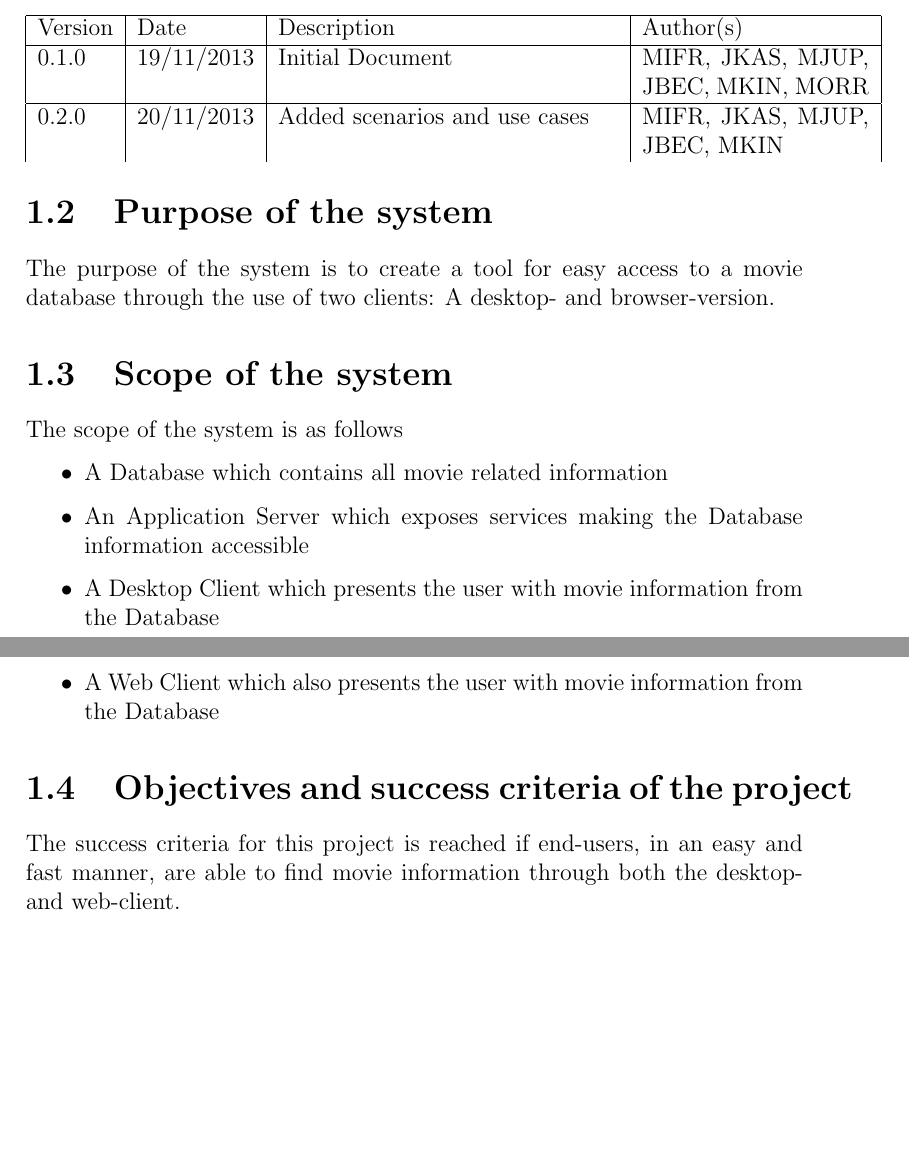
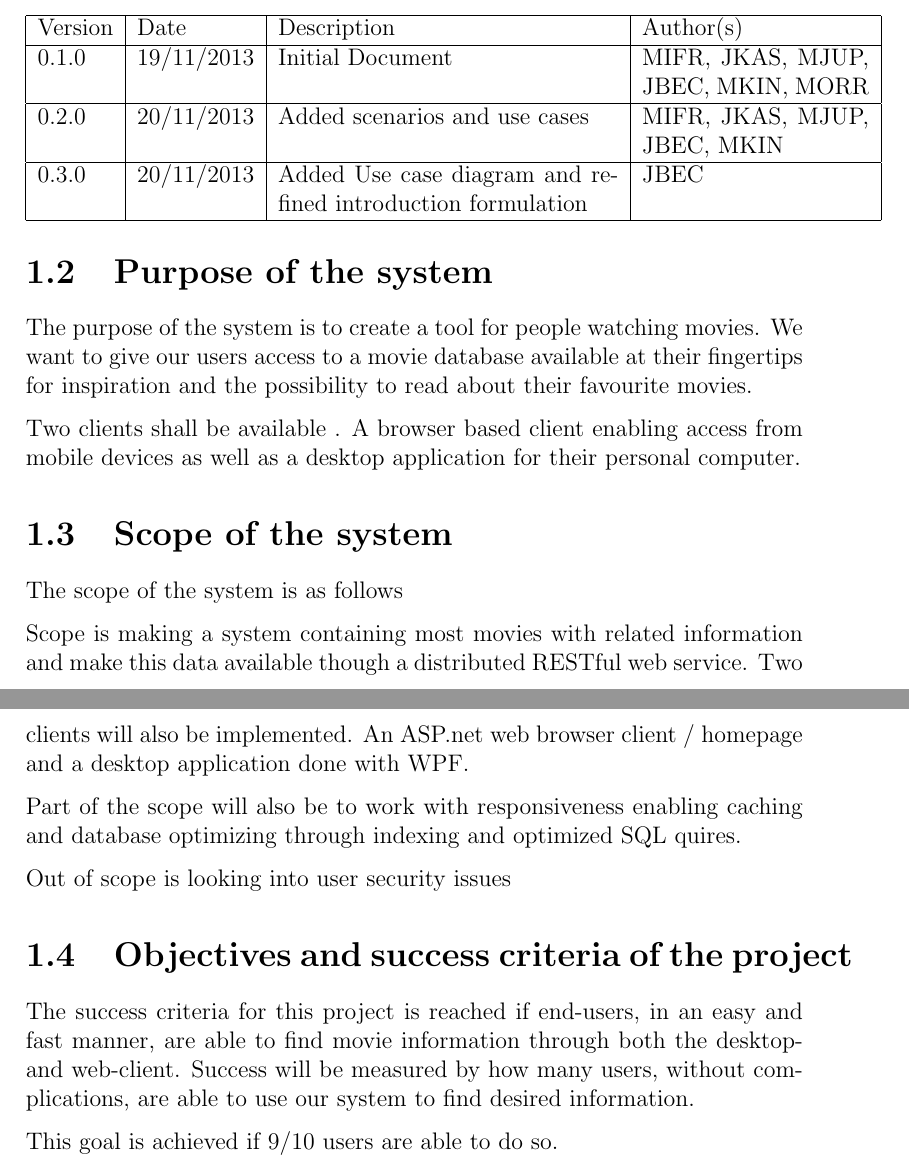
Before and after one commit to cholewa1992/BDSA-E2013-EXAM, a LaTeX document (Documentation/RAD/master.tex, which reads Documentation/RAD/introduction.tex): two parts of pages 4 and 5 of 12, joined at a grey line, cut so that both start at the same text, the shorter picture padded with empty space. Compiled offline with pdfLaTeX.

Commit message:
Refined introduction

```diff
--- a/Documentation/RAD/introduction.tex
+++ b/Documentation/RAD/introduction.tex
@@ -9,25 +9,46 @@
     0.1.0 & 19/11/2013 & Initial Document & MIFR, JKAS, MJUP, JBEC, MKIN, MORR
     \\ \hline
     0.2.0 & 20/11/2013 & Added scenarios and use cases & MIFR, JKAS, MJUP, JBEC, MKIN
+    \\ \hline
+    0.3.0 & 20/11/2013 & Added Use case diagram and refined introduction formulation & JBEC
+    \\ \hline
     \end{tabular}
 \end{center}
 
 \section{Purpose of the system}
 
-The purpose of the system is to create a tool for easy access to a movie database through the use of two clients: A desktop- and browser-version.
+The purpose of the system is to create a tool for people watching movies. We want to give our users access to a movie database available at their fingertips for inspiration and the possibility to read about their favourite movies.
+
+Two clients shall be available . A browser based client enabling access from mobile devices as well as a desktop application for their personal computer.
+
+
+%Init formulation The purpose of the system is to create a tool for easy access to a movie database through the use of two clients: A desktop- and browser-version.
 
 
 \section{Scope of the system}
 
 The scope of the system is as follows
 
-\begin{itemize}
-\item A Database which contains all movie related information
-\item An Application Server which exposes services making the Database information accessible
-\item A Desktop Client which presents the user with movie information from the Database
-\item A Web Client which also presents the user with movie information from the Database
-\end{itemize}
+Scope is making a system containing most movies with related information and make this data available though a distributed RESTful web service. Two clients will also be implemented. An ASP.net web browser client / homepage and a desktop application done with WPF.
+
+Part of the scope will also be to work with responsiveness enabling caching and database optimizing through indexing and optimized SQL quires.
+
+Out of scope is looking into user security issues
+
+%Init definition
+%\begin{itemize}
+%\item A Database which contains most movies related information
+%\item An Application Server which exposes services making the Database %information accessible
+%\item A Desktop Client which presents the user with movie information from the %Database
+%\item A Web Client which also presents the user with movie information from the %Database
+%\end{itemize}
 
 \section{Objectives and success criteria of the project}
 
-The success criteria for this project is reached if end-users, in an easy and fast manner, are able to find movie information through both the desktop- and web-client.
+
+The success criteria for this project is reached if end-users, in an easy and fast manner, are able to find movie information through both the desktop- and web-client. Success will be measured by how many users, without complications, are able to use our system to find desired information.
+
+This goal is achieved if 9/10 users are able to do so.
+
+%Init definition
+%The success criteria for this project is reached if end-users, in an easy and fast manner, are able to find movie information through both the desktop- and web-client.
```
